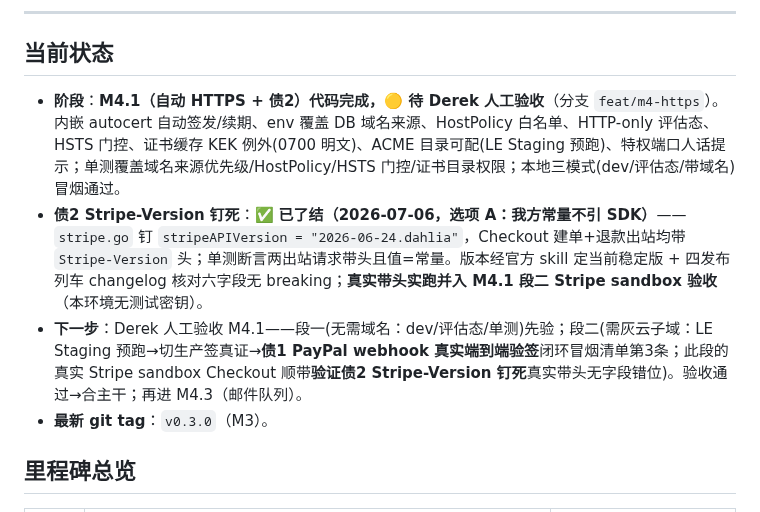
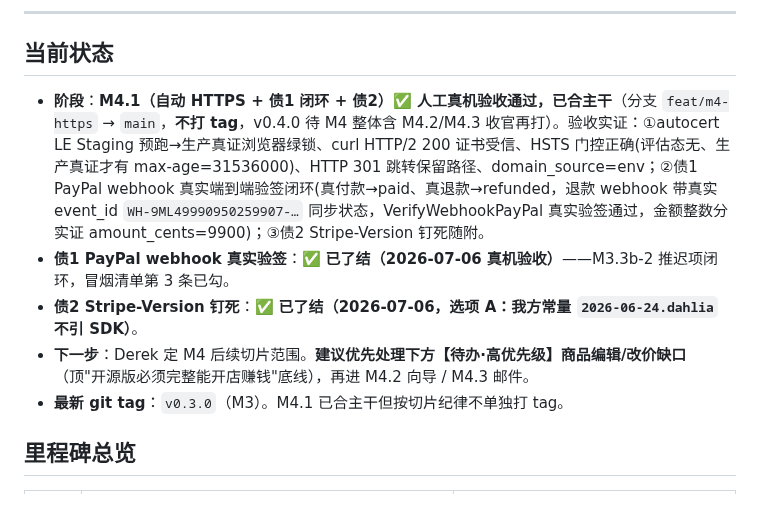
Before and after one commit to kartwo/kartwo, a Markdown page: PROGRESS.md, the part around one of its changes. GitHub-like rendering.

```diff
--- a/PROGRESS.md
+++ b/PROGRESS.md
@@ -8,10 +8,11 @@
 ---
 
 ## 当前状态
-- **阶段**：**M4.1（自动 HTTPS + 债2）代码完成，🟡 待 Derek 人工验收**（分支 `feat/m4-https`）。内嵌 autocert 自动签发/续期、env 覆盖 DB 域名来源、HostPolicy 白名单、HTTP-only 评估态、HSTS 门控、证书缓存 KEK 例外(0700 明文)、ACME 目录可配(LE Staging 预跑)、特权端口人话提示；单测覆盖域名来源优先级/HostPolicy/HSTS 门控/证书目录权限；本地三模式(dev/评估态/带域名)冒烟通过。
-- **债2 Stripe-Version 钉死**：✅ **已了结（2026-07-06，选项 A：我方常量不引 SDK）**——`stripe.go` 钉 `stripeAPIVersion = "2026-06-24.dahlia"`，Checkout 建单+退款出站均带 `Stripe-Version` 头；单测断言两出站请求带头且值=常量。版本经官方 skill 定当前稳定版 + 四发布列车 changelog 核对六字段无 breaking；**真实带头实跑并入 M4.1 段二 Stripe sandbox 验收**（本环境无测试密钥）。
-- **下一步**：Derek 人工验收 M4.1——段一(无需域名：dev/评估态/单测)先验；段二(需灰云子域：LE Staging 预跑→切生产签真证→**债1 PayPal webhook 真实端到端验签**闭环冒烟清单第3条；此段的真实 Stripe sandbox Checkout 顺带**验证债2 Stripe-Version 钉死**真实带头无字段错位)。验收通过→合主干；再进 M4.3（邮件队列）。
-- **最新 git tag**：`v0.3.0`（M3）。
+- **阶段**：**M4.1（自动 HTTPS + 债1 闭环 + 债2）✅ 人工真机验收通过，已合主干**（分支 `feat/m4-https` → `main`，**不打 tag**，v0.4.0 待 M4 整体含 M4.2/M4.3 收官再打）。验收实证：①autocert LE Staging 预跑→生产真证浏览器绿锁、curl HTTP/2 200 证书受信、HSTS 门控正确(评估态无、生产真证才有 max-age=31536000)、HTTP 301 跳转保留路径、domain_source=env；②债1 PayPal webhook 真实端到端验签闭环(真付款→paid、真退款→refunded，退款 webhook 带真实 event_id `WH-9ML49990950259907-…` 同步状态，VerifyWebhookPayPal 真实验签通过，金额整数分实证 amount_cents=9900)；③债2 Stripe-Version 钉死随附。
+- **债1 PayPal webhook 真实验签**：✅ **已了结（2026-07-06 真机验收）**——M3.3b-2 推迟项闭环，冒烟清单第 3 条已勾。
+- **债2 Stripe-Version 钉死**：✅ **已了结（2026-07-06，选项 A：我方常量 `2026-06-24.dahlia` 不引 SDK）**。
+- **下一步**：Derek 定 M4 后续切片范围。**建议优先处理下方【待办·高优先级】商品编辑/改价缺口**（顶"开源版必须完整能开店赚钱"底线），再进 M4.2 向导 / M4.3 邮件。
+- **最新 git tag**：`v0.3.0`（M3）。M4.1 已合主干但按切片纪律不单独打 tag。
 
 ## 里程碑总览
 
```
Also changed, not shown: other parts of PROGRESS.md (+22 -2 lines), DECISIONS.md (+1 -0 lines).
